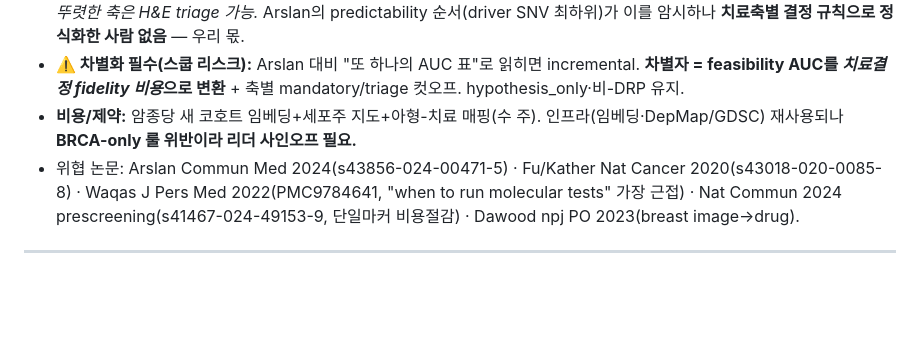
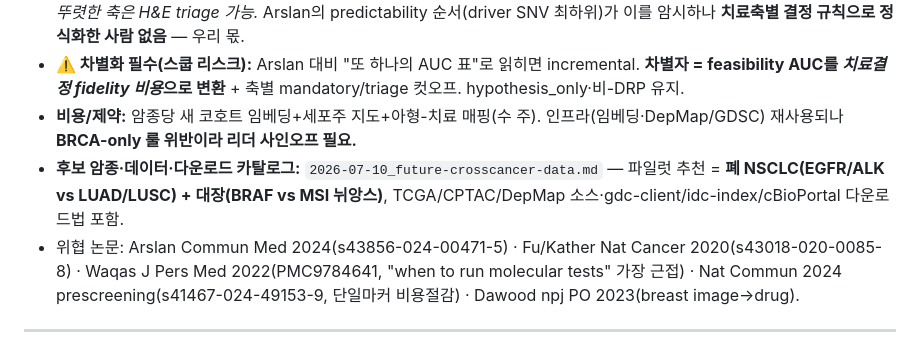
Before and after one commit to biospin/BioProject02, a Markdown page: research/paperA-positioning/2026-07-10_subtype-decision-map.md, the part around the change. Rendered like a GitHub page; blank space fills up the shorter version.

Commit message:
docs: 타암종 일반화 future-work — 후보 암종(폐·대장·위·glioma·자궁내막) + TCGA/CPTAC/DepMap 데이터·다운로드 카탈로그

```diff
--- a/research/paperA-positioning/2026-07-10_subtype-decision-map.md
+++ b/research/paperA-positioning/2026-07-10_subtype-decision-map.md
@@ -61,6 +61,7 @@
 - **일반 원리(재현 예상):** *유전체 표적 변이 축(HER2·EGFR/ALK·BRAF)은 형태학에 near-invisible → 분자검사 필수, 형태 특징 뚜렷한 축은 H&E triage 가능.* Arslan의 predictability 순서(driver SNV 최하위)가 이를 암시하나 **치료축별 결정 규칙으로 정식화한 사람 없음** — 우리 몫.
 - **⚠️ 차별화 필수(스쿱 리스크):** Arslan 대비 "또 하나의 AUC 표"로 읽히면 incremental. **차별자 = feasibility AUC를 *치료결정 fidelity 비용*으로 변환** + 축별 mandatory/triage 컷오프. hypothesis_only·비-DRP 유지.
 - **비용/제약:** 암종당 새 코호트 임베딩+세포주 지도+아형-치료 매핑(수 주). 인프라(임베딩·DepMap/GDSC) 재사용되나 **BRCA-only 룰 위반이라 리더 사인오프 필요.**
+- **후보 암종·데이터·다운로드 카탈로그:** `2026-07-10_future-crosscancer-data.md` — 파일럿 추천 = **폐 NSCLC(EGFR/ALK vs LUAD/LUSC) + 대장(BRAF vs MSI 뉘앙스)**, TCGA/CPTAC/DepMap 소스·gdc-client/idc-index/cBioPortal 다운로드법 포함.
 - 위협 논문: Arslan Commun Med 2024(s43856-024-00471-5) · Fu/Kather Nat Cancer 2020(s43018-020-0085-8) · Waqas J Pers Med 2022(PMC9784641, "when to run molecular tests" 가장 근접) · Nat Commun 2024 prescreening(s41467-024-49153-9, 단일마커 비용절감) · Dawood npj PO 2023(breast image→drug).
 
 ---
```
Also changed, not shown: research/paperA-positioning/2026-07-10_future-crosscancer-data.md (added, +60 -0 lines).
